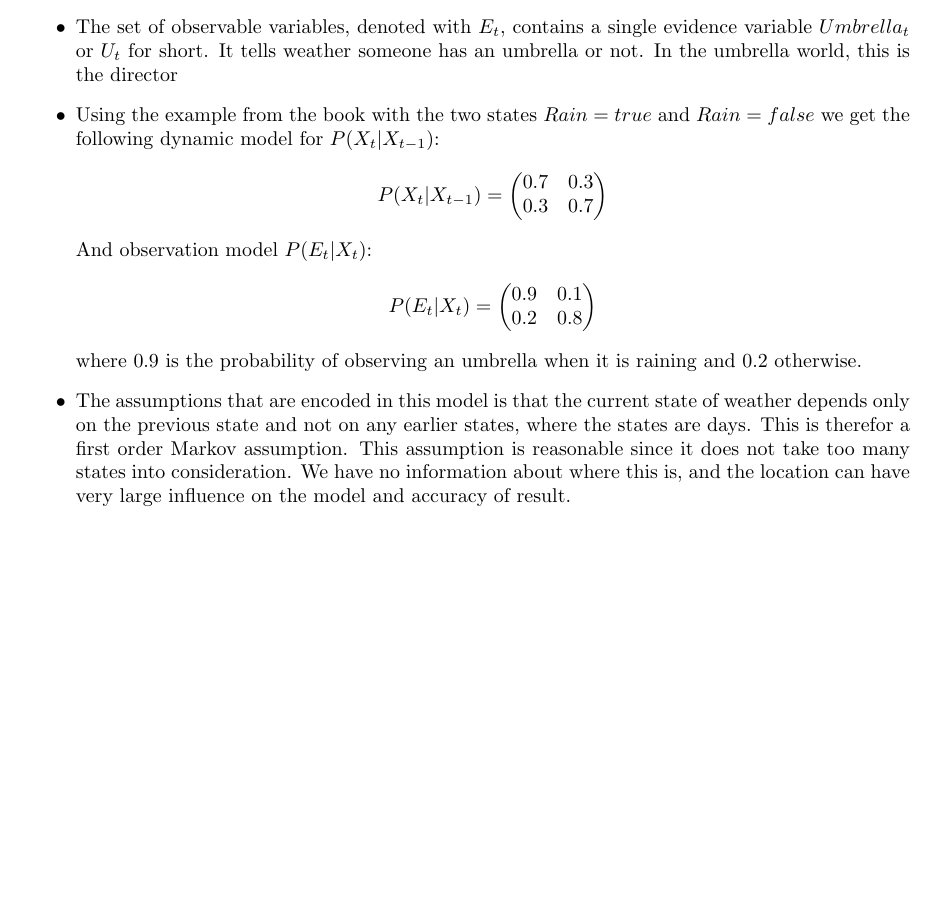
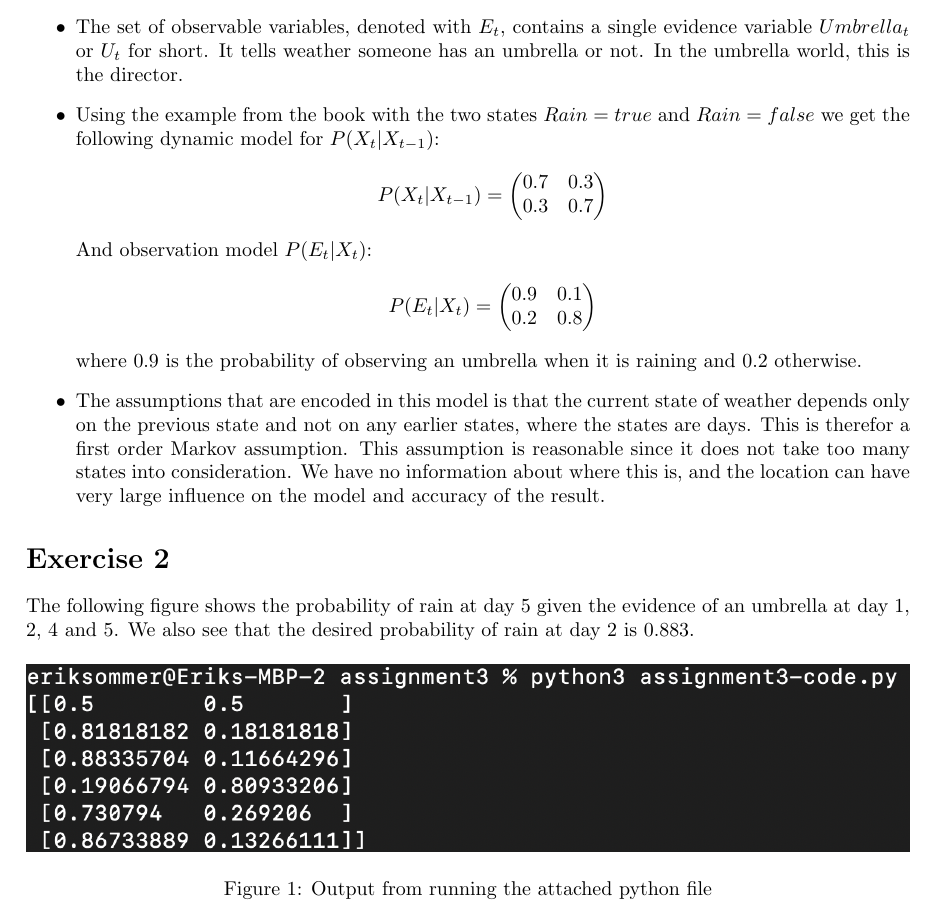
Before and after one commit to erikssommer/ai-methods, a LaTeX document (prob_reasoning_over_time/report.tex): part of the page, cut so that both start at the same text, the shorter picture padded with empty space. Compiled offline with pdfLaTeX.

Commit message:
Finalizing report

```diff
--- a/prob_reasoning_over_time/report.tex
+++ b/prob_reasoning_over_time/report.tex
@@ -24,15 +24,23 @@
 
 \begin{itemize}
   \item The set of unobserved variables, denoted with \(X_t\), contains a single state variable \(Rain_t\) or \(R_t\) for short. It tells if it is raining or not.
-  \item The set of observable variables, denoted with \(E_t\), contains a single evidence variable \(Umbrella_t\) or \(U_t\) for short. It tells weather someone has an umbrella or not. In the umbrella world, this is the director
+  \item The set of observable variables, denoted with \(E_t\), contains a single evidence variable \(Umbrella_t\) or \(U_t\) for short. It tells weather someone has an umbrella or not. In the umbrella world, this is the director.
   \item Using the example from the book with the two states \(Rain=true\) and \(Rain=false\) we get the following dynamic model for \(P(X_t|X_{t-1})\):
   \[P(X_t|X_{t-1})= \begin{pmatrix} 0.7 & 0.3 \\ 0.3 & 0.7 \end{pmatrix}\]
   And observation model \(P(E_t|X_t)\):
   \[P(E_t|X_t)= \begin{pmatrix} 0.9 & 0.1 \\ 0.2 & 0.8 \end{pmatrix}\]
   where 0.9 is the probability of observing an umbrella when it is raining and 0.2 otherwise.
-  \item The assumptions that are encoded in this model is that the current state of weather depends only on the previous state and not on any earlier states, where the states are days. This is therefor a first order Markov assumption. This assumption is reasonable since it does not take too many states into consideration. We have no information about where this is, and the location can have very large influence on the model and accuracy of result.
+  \item The assumptions that are encoded in this model is that the current state of weather depends only on the previous state and not on any earlier states, where the states are days. This is therefor a first order Markov assumption. This assumption is reasonable since it does not take too many states into consideration. We have no information about where this is, and the location can have very large influence on the model and accuracy of the result.
 \end{itemize}
 
+\section*{Exercise 2}
 
+The following figure shows the probability of rain at day 5 given the evidence of an umbrella at day 1, 2, 4 and 5. We also see that the desired probability of rain at day 2 is 0.883.
+
+\begin{figure}[hbtp]
+  \includegraphics[width=\linewidth]{output.png}
+  \caption{Output from running the attached python file}
+  \label{fig:boat1}
+\end{figure}
 
 \end{document}
```
Also changed, not shown: prob_reasoning_over_time/output.png (added), prob_reasoning_over_time/report.pdf.
